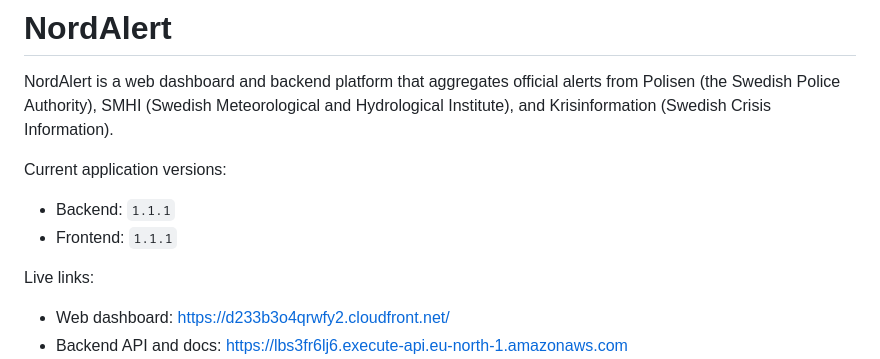
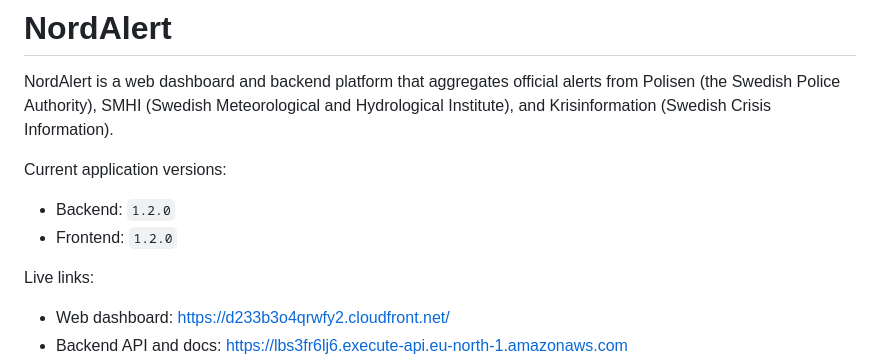
Before and after one commit to hashan-silva/nord-alert, a Markdown page: README.md, the part around the change. GitHub-like rendering.

```diff
--- a/README.md
+++ b/README.md
@@ -3,8 +3,8 @@
 NordAlert is a web dashboard and backend platform that aggregates official alerts from Polisen (the Swedish Police Authority), SMHI (Swedish Meteorological and Hydrological Institute), and Krisinformation (Swedish Crisis Information).
 
 Current application versions:
-- Backend: `1.1.1`
-- Frontend: `1.1.1`
+- Backend: `1.2.0`
+- Frontend: `1.2.0`
 
 Live links:
 - Web dashboard: https://d233b3o4qrwfy2.cloudfront.net/
```
